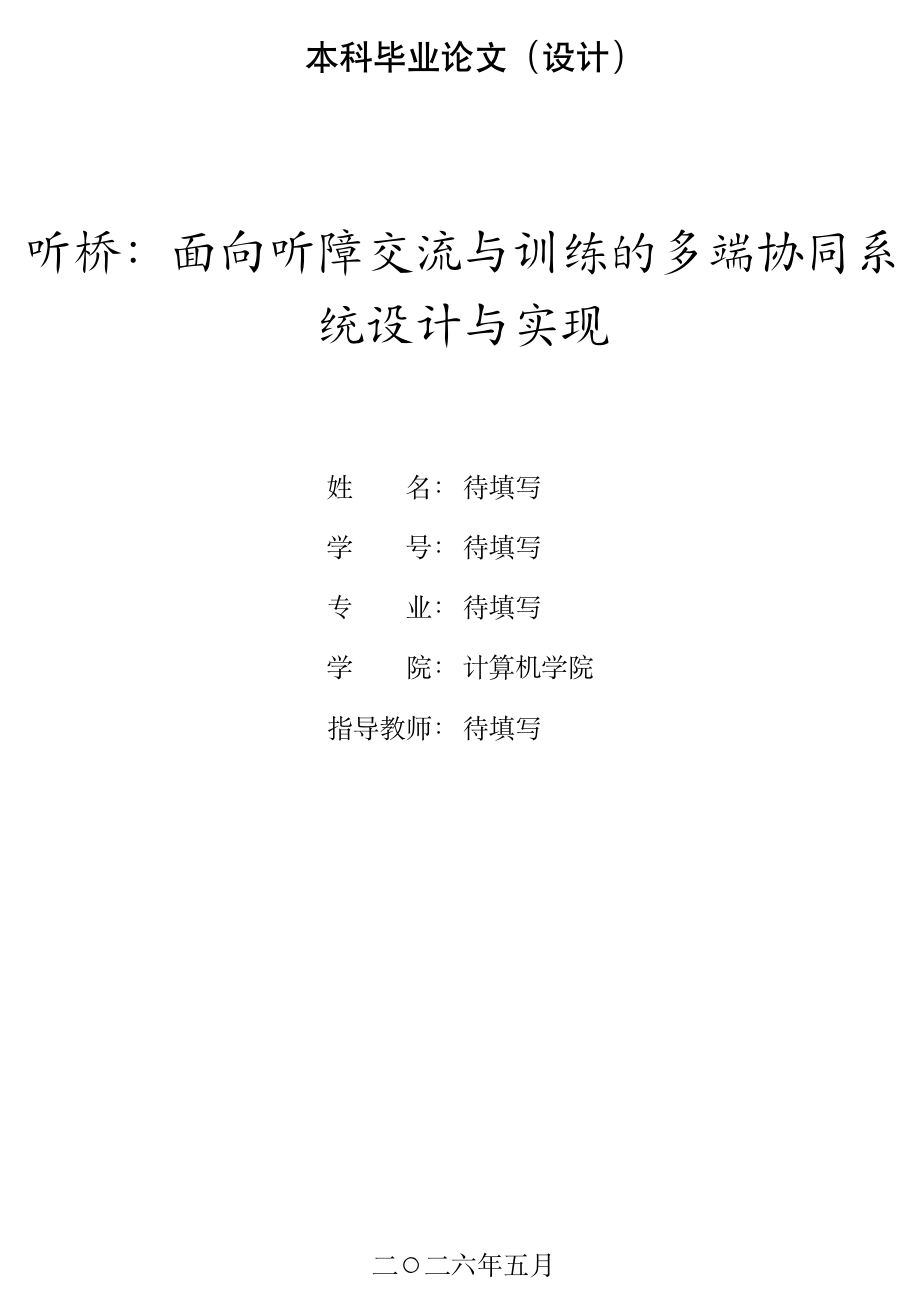
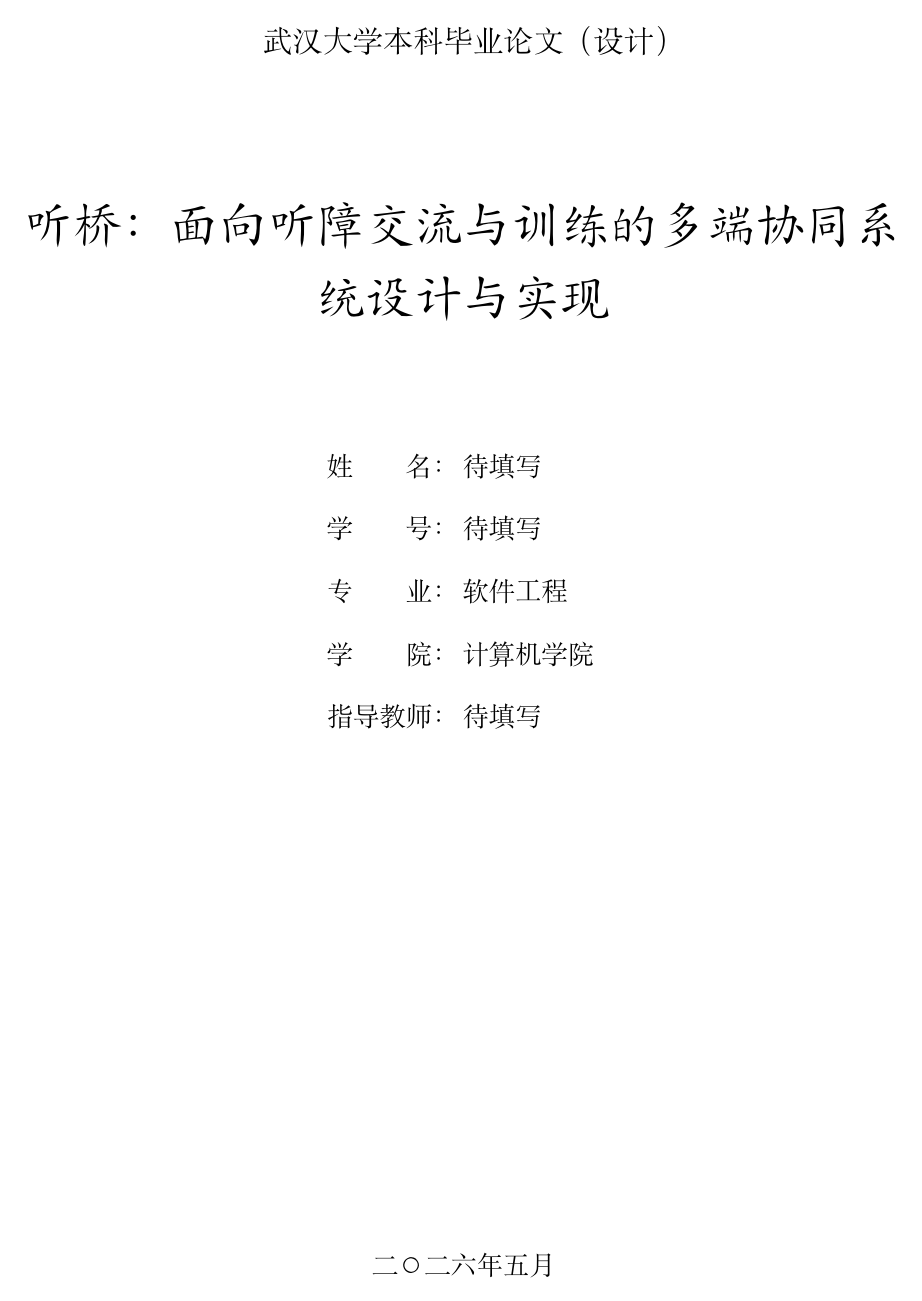
Before and after one commit to maydayyezhen/thesis-latex, a LaTeX thesis (main.tex, which reads frontmatter/cover.tex): page 1 of 17. Compiled offline with XeLaTeX; a missing font is replaced by an installed copy or a similar font.

Commit message:
refine WHU thesis format settings

```diff
--- a/frontmatter/cover.tex
+++ b/frontmatter/cover.tex
@@ -1,23 +1,24 @@
 \begin{titlepage}
-\thispagestyle{empty}
+\thispagestyle{whuempty}
 \centering
 
-\vspace*{1.2cm}
+\vspace*{1.0cm}
 
-{\heiti\zihao{-2} 本科毕业论文（设计）\par}
+{\songti\zihao{3} 武汉大学本科毕业论文（设计）\par}
 
-\vspace{2.4cm}
+\vspace{2.2cm}
 
 {\kaishu\zihao{1} \ThesisTitleCN\par}
 
-\vspace{2.2cm}
+\vspace{2.0cm}
 
 {\songti\zihao{4}
+\renewcommand{\arraystretch}{1.6}
 \begin{tabular}{rl}
-姓\qquad 名： & \AuthorName \\[0.8em]
-学\qquad 号： & \StudentID \\[0.8em]
-专\qquad 业： & \MajorName \\[0.8em]
-学\qquad 院： & \CollegeName \\[0.8em]
+姓\qquad 名： & \AuthorName \\
+学\qquad 号： & \StudentID \\
+专\qquad 业： & \MajorName \\
+学\qquad 院： & \CollegeName \\
 指导教师： & \SupervisorName \\
 \end{tabular}
 }
--- a/main.tex
+++ b/main.tex
@@ -9,32 +15,76 @@
   left=25mm,
   right=20mm,
   top=25mm,
-  bottom=20mm
+  bottom=20mm,
+  headsep=8mm,
+  footskip=10mm
 ]{geometry}
 
 \usepackage{setspace}
 \onehalfspacing
 
+% ==============================
+% 字体设置
+% ==============================
+
 \usepackage{fontspec}
 \setmainfont{Times New Roman}
+
+% ctex 在 fontset=windows 下会自动配置宋体、黑体、楷体等中文字体。
+% 正文默认字号由 documentclass 的 zihao=-4 控制，即小四号。
+
+% ==============================
+% 常用宏包
+% ==============================
 
 \usepackage{graphicx}
 \usepackage{float}
 \usepackage{booktabs}
+\usepackage{array}
+\usepackage{longtable}
 \usepackage{amsmath}
+\usepackage{amssymb}
+
+% 图、表、公式按章编号
+\numberwithin{figure}{chapter}
+\numberwithin{table}{chapter}
 \numberwithin{equation}{chapter}
 
+% ==============================
+% 图表标题设置
+% ==============================
+
 \usepackage{caption}
-\DeclareCaptionFont{wuhao}{\zihao{5}}
-\DeclareCaptionLabelSeparator{whuspace}{\quad}
+
+\DeclareCaptionFont{whuCaptionFont}{\songti\zihao{5}}
+\DeclareCaptionLabelSeparator{whuSpace}{\quad}
+
 \captionsetup{
-  font=wuhao,
+  font=whuCaptionFont,
   labelfont=bf,
   textfont=bf,
-  labelsep=whuspace
+  labelsep=whuSpace
 }
 
+\captionsetup[figure]{
+  position=bottom,
+  skip=6pt
+}
+
+\captionsetup[table]{
+  position=top,
+  skip=6pt
+}
+
+\renewcommand{\figurename}{图}
+\renewcommand{\tablename}{表}
+
+% ==============================
+% 页眉页脚设置
+% ==============================
+
 \usepackage{fancyhdr}
+
 \pagestyle{fancy}
 \fancyhf{}
 \fancyhead[C]{\songti\zihao{5} 武汉大学本科毕业论文（设计）}
@@ -48,17 +98,21 @@
   \renewcommand{\headrulewidth}{0.4pt}
 }
 
-\usepackage[
-  backend=biber,
-  style=gb7714-2015,
-  gbnamefmt=lowercase
-]{biblatex}
-\addbibresource{refs/references.bib}
-
-\usepackage[hidelinks]{hyperref}
+\fancypagestyle{whuempty}{
+  \fancyhf{}
+  \renewcommand{\headrulewidth}{0pt}
+}
 
 % ==============================
-% 标题层级设置
+% 目录设置
+% ==============================
+
+\renewcommand{\contentsname}{目\quad 录}
+\setcounter{tocdepth}{2}
+\setcounter{secnumdepth}{3}
+
+% ==============================
+% 章节标题设置
 % ==============================
 
 \ctexset{
@@ -100,16 +169,16 @@
 \newcommand{\ThesisTitleEN}{HearBridge: Design and Implementation of a Multi-end Collaborative System for Hearing-impaired Communication and Training}
 \newcommand{\AuthorName}{待填写}
 \newcommand{\StudentID}{待填写}
-\newcommand{\MajorName}{待填写}
+\newcommand{\MajorName}{软件工程}
 \newcommand{\CollegeName}{计算机学院}
 \newcommand{\SupervisorName}{待填写}
 \newcommand{\SubmitDate}{二〇二六年五月}
 
 \begin{document}
 
-% ==============================
+% =========================================================
 % 前置部分：封面、声明、摘要、目录
-% ==============================
+% =========================================================
 
 \input{frontmatter/cover}
 \clearpage
```
Also changed, not shown: docs/format-checklist.md (added, +69 -0 lines), frontmatter/declaration.tex (+4 -2 lines), README.md, main.tex (38 more changed lines).
